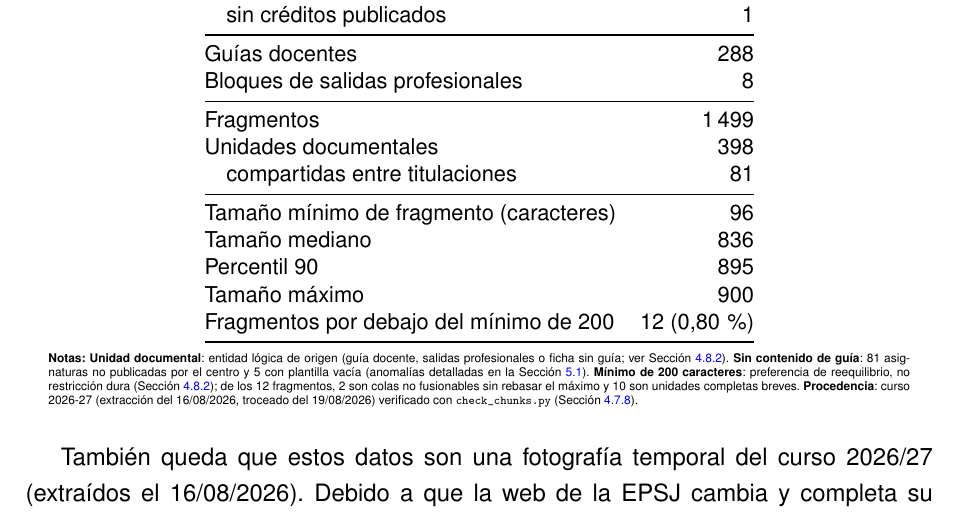
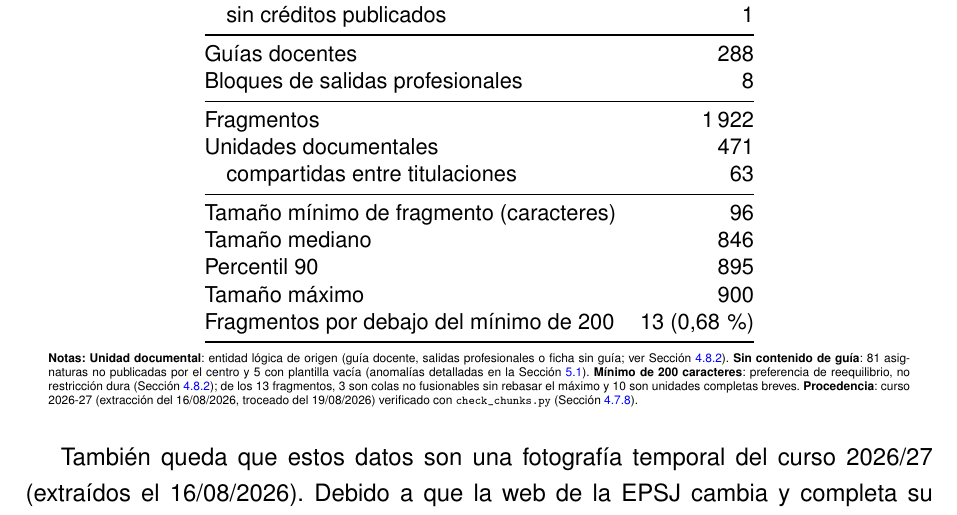
Before and after one commit to samubp10/tfg-recomendador-uja, a LaTeX document (memoria/main.tex, which reads memoria/tablas/TablaCaracterizacionCorpus.tex): part of page 108 of 142, cut so that both start at the same text. Compiled offline with pdfLaTeX.

Commit message:
docs(IT-52): poner en la caracterizacion del corpus las cifras vigentes
La tabla seguia describiendo el corpus anterior a la regeneracion:
1.499 fragmentos, 398 unidades y 81 compartidas, frente a los 1.922,
471 y 63 que mide hoy check_chunks.py. Contradecia al parrafo del
mismo capitulo, que ya llevaba las cifras nuevas.

```diff
--- a/memoria/tablas/TablaCaracterizacionCorpus.tex
+++ b/memoria/tablas/TablaCaracterizacionCorpus.tex
@@ -21,15 +21,15 @@
     Guías docentes                                 & 288                      \\
     Bloques de salidas profesionales               & 8                        \\
     \midrule
-    Fragmentos                                     & 1\,499                   \\
-    Unidades documentales                          & 398                      \\
-    \quad compartidas entre titulaciones           & 81                       \\
+    Fragmentos                                     & 1\,922 \\
+    Unidades documentales                          & 471 \\
+    \quad compartidas entre titulaciones           & 63 \\
     \midrule
     Tamaño mínimo de fragmento (caracteres)        & 96                       \\
-    Tamaño mediano                                 & 836                      \\
+    Tamaño mediano                                 & 846 \\
     Percentil 90                                   & 895                      \\
     Tamaño máximo                                  & 900                      \\
-    Fragmentos por debajo del mínimo de 200        & 12 (0,80\,\%)            \\
+    Fragmentos por debajo del mínimo de 200        & 13 (0,68\,\%) \\
     \bottomrule
   \end{tabular}
     \begin{minipage}{0.95\textwidth}
@@ -38,7 +38,7 @@
     \textbf{Notas:}
       \textbf{Unidad documental}: entidad lógica de origen (guía docente, salidas profesionales o ficha sin guía; ver Sección~\ref{secc:estructura_fragmento}).
       \textbf{Sin contenido de guía}: 81 asignaturas no publicadas por el centro y 5 con plantilla vacía (anomalías detalladas en la Sección~\ref{secc:resultados_coleccion}).
-      \textbf{Mínimo de 200 caracteres}: preferencia de reequilibrio, no restricción dura (Sección~\ref{secc:troceado_algoritmo}); de los 12 fragmentos, 2 son colas no fusionables sin rebasar el máximo y 10 son unidades completas breves.
+      \textbf{Mínimo de 200 caracteres}: preferencia de reequilibrio, no restricción dura (Sección~\ref{secc:troceado_algoritmo}); de los 13 fragmentos, 3 son colas no fusionables sin rebasar el máximo y 10 son unidades completas breves.
       \textbf{Procedencia}: curso 2026-27 (extracción del 16/08/2026, troceado del 19/08/2026) verificado con \texttt{check\_chunks.py} (Sección~\ref{secc:verificacion_fase0}).
   \end{minipage}
 \end{table}
```
